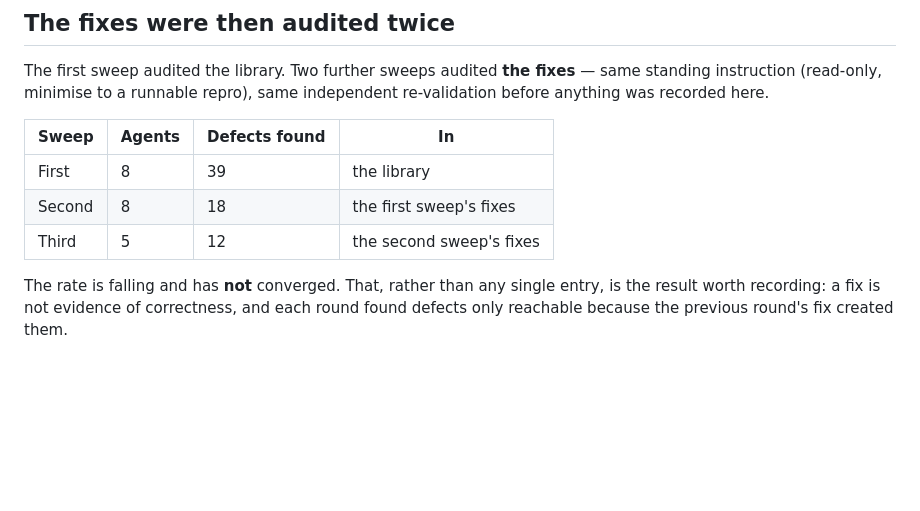
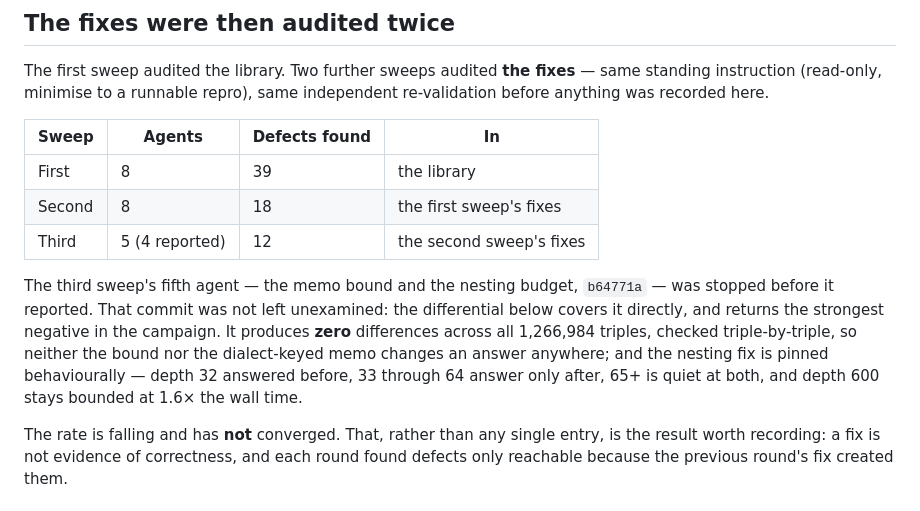
Before and after one commit to discrimy/pysqlsuggestions, a Markdown page: report-summary.md, the part around the change. Rendered like a GitHub page; blank space fills up the shorter version.

Commit message:
docs: say which agent did not report, and what covered it instead
The third sweep's table implied five reports where there were four. The fifth
agent — the memo bound and the nesting budget — was stopped before it produced
anything.

Worth stating alongside what did cover that commit, because the substitute
evidence is stronger than the audit would have been: zero differences across
1,266,984 triples, checked one by one, plus the nesting change pinned by the
depths that answer before and after it.

Co-Authored-By: Claude Opus 5 (1M context) <noreply@anthropic.com>

```diff
--- a/report-summary.md
+++ b/report-summary.md
@@ -163,7 +163,14 @@ was recorded here.
 | --- | --- | --- | --- |
 | First | 8 | 39 | the library |
 | Second | 8 | 18 | the first sweep's fixes |
-| Third | 5 | 12 | the second sweep's fixes |
+| Third | 5 (4 reported) | 12 | the second sweep's fixes |
+
+The third sweep's fifth agent — the memo bound and the nesting budget, `b64771a` — was stopped before
+it reported. That commit was not left unexamined: the differential below covers it directly, and
+returns the strongest negative in the campaign. It produces **zero** differences across all 1,266,984
+triples, checked triple-by-triple, so neither the bound nor the dialect-keyed memo changes an answer
+anywhere; and the nesting fix is pinned behaviourally — depth 32 answered before, 33 through 64 answer
+only after, 65+ is quiet at both, and depth 600 stays bounded at 1.6× the wall time.
 
 The rate is falling and has **not** converged. That, rather than any single entry, is the result worth
 recording: a fix is not evidence of correctness, and each round found defects only reachable because
```
